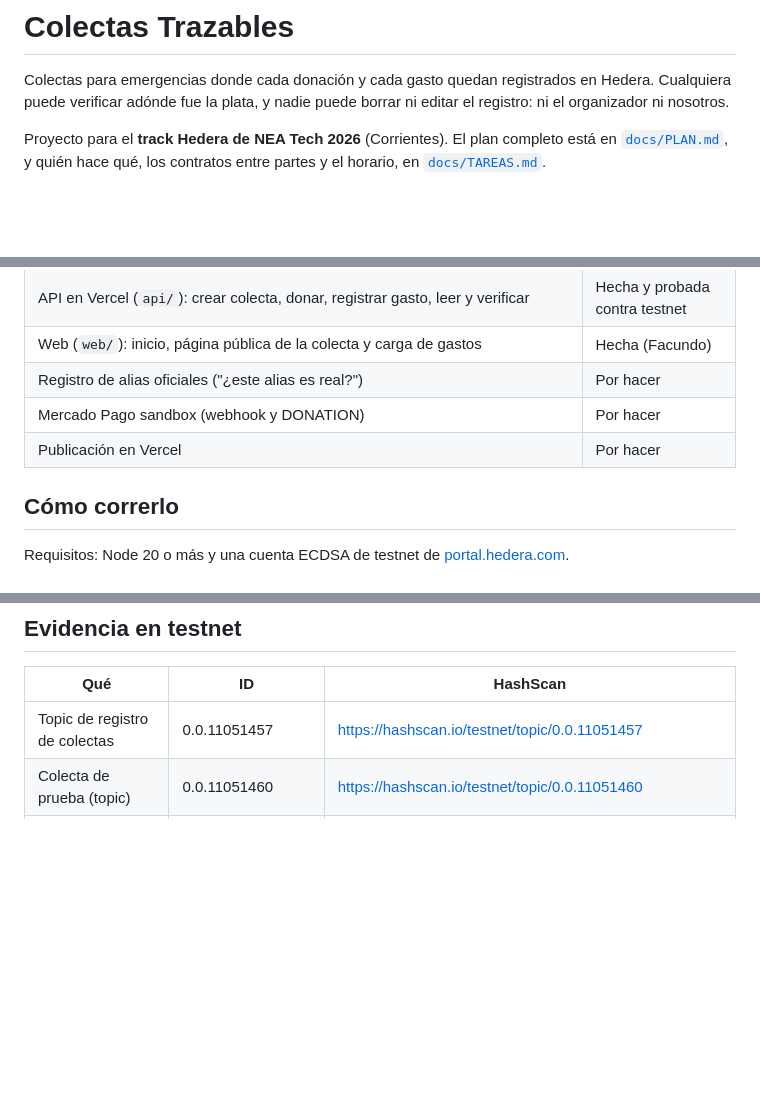
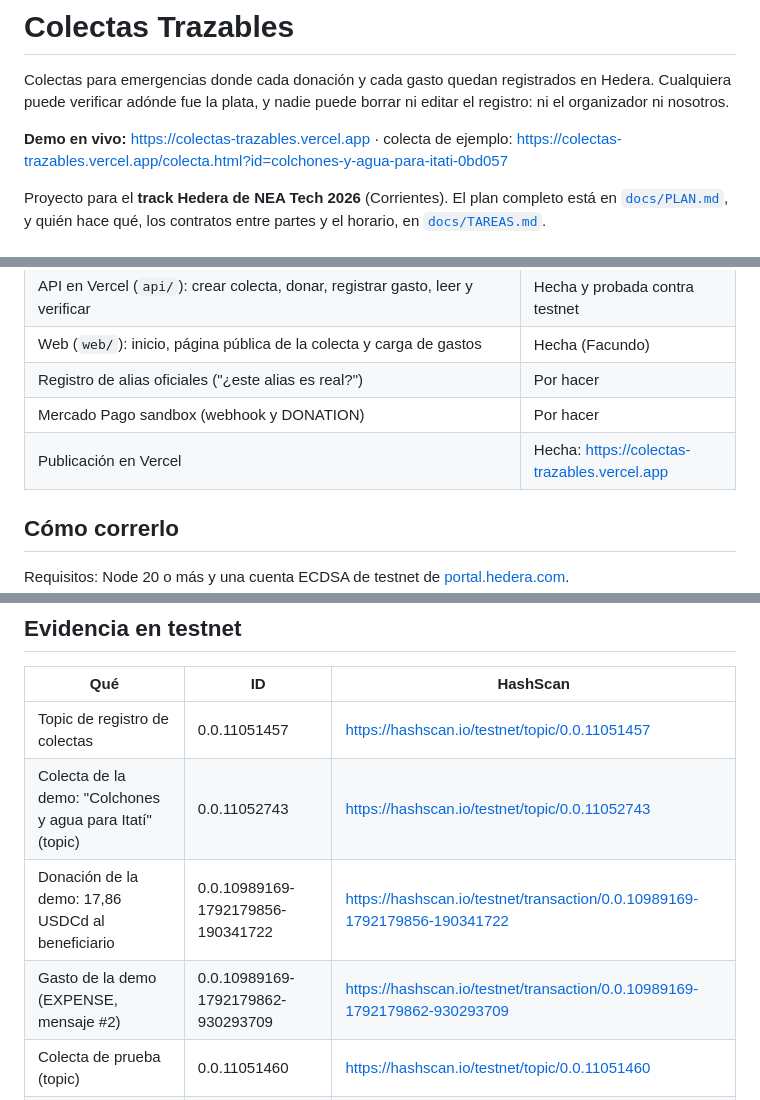
Before and after one commit to JonesMartin1/colectas-trazables, a Markdown page: README.md, 3 parts joined by grey strips. Drawn GitHub-style; blank space fills up the shorter version.

Commit message:
README: link de la demo en Vercel e IDs de la colecta de demo
Co-Authored-By: Claude Opus 5.5 (1M context) <noreply@anthropic.com>

```diff
--- a/README.md
+++ b/README.md
@@ -1,6 +1,8 @@
 # Colectas Trazables
 
 Colectas para emergencias donde cada donación y cada gasto quedan registrados en Hedera. Cualquiera puede verificar adónde fue la plata, y nadie puede borrar ni editar el registro: ni el organizador ni nosotros.
+
+**Demo en vivo:** https://colectas-trazables.vercel.app · colecta de ejemplo: https://colectas-trazables.vercel.app/colecta.html?id=colchones-y-agua-para-itati-0bd057
 
 Proyecto para el **track Hedera de NEA Tech 2026** (Corrientes). El plan completo está en [`docs/PLAN.md`](docs/PLAN.md), y quién hace qué, los contratos entre partes y el horario, en [`docs/TAREAS.md`](docs/TAREAS.md).
 
@@ -13,7 +15,7 @@ Proyecto para el **track Hedera de NEA Tech 2026** (Corrientes). El plan complet
 | Web (`web/`): inicio, página pública de la colecta y carga de gastos | Hecha (Facundo) |
 | Registro de alias oficiales ("¿este alias es real?") | Por hacer |
 | Mercado Pago sandbox (webhook y DONATION) | Por hacer |
-| Publicación en Vercel | Por hacer |
+| Publicación en Vercel | Hecha: https://colectas-trazables.vercel.app |
 
 ## Cómo correrlo
 
@@ -39,6 +41,9 @@ Las claves de las cuentas de prueba quedan en `.cuentas.json`, que no se sube.
 | Qué | ID | HashScan |
 | --- | --- | --- |
 | Topic de registro de colectas | 0.0.11051457 | https://hashscan.io/testnet/topic/0.0.11051457 |
+| Colecta de la demo: "Colchones y agua para Itatí" (topic) | 0.0.11052743 | https://hashscan.io/testnet/topic/0.0.11052743 |
+| Donación de la demo: 17,86 USDCd al beneficiario | 0.0.10989169-1792179856-190341722 | https://hashscan.io/testnet/transaction/0.0.10989169-1792179856-190341722 |
+| Gasto de la demo (EXPENSE, mensaje #2) | 0.0.10989169-1792179862-930293709 | https://hashscan.io/testnet/transaction/0.0.10989169-1792179862-930293709 |
 | Colecta de prueba (topic) | 0.0.11051460 | https://hashscan.io/testnet/topic/0.0.11051460 |
 | Donación de prueba en USDC | 0.0.10989169-1792172437-238686943 | https://hashscan.io/testnet/transaction/0.0.10989169-1792172437-238686943 |
 | Cuenta de la plataforma | 0.0.10989169 | https://hashscan.io/testnet/account/0.0.10989169 |
```
